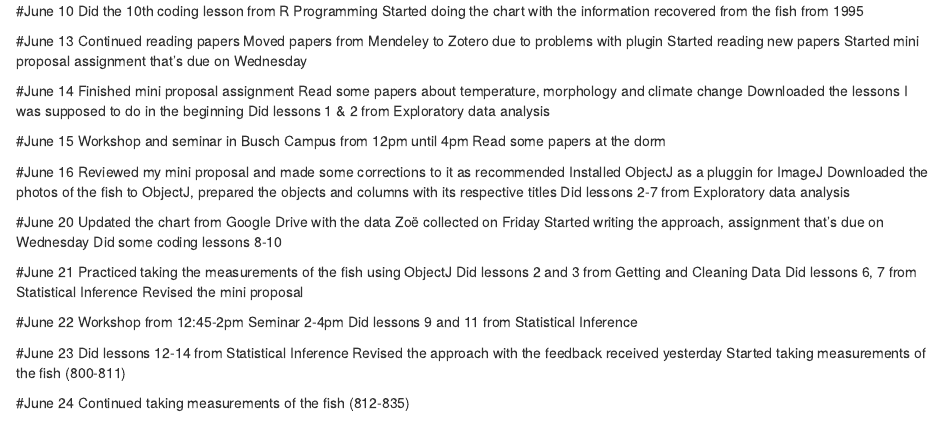
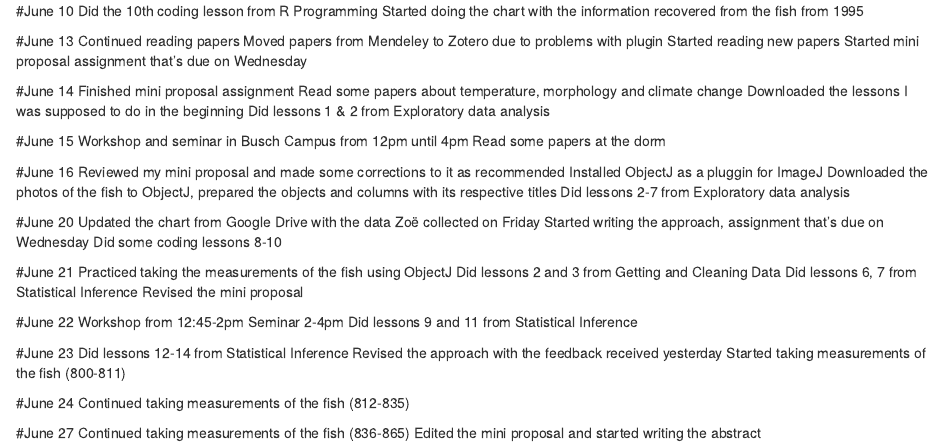
Before and after one commit to jesenia31/2022-croakerlarvae-rise, an R Markdown document (Lab-notebook.Rmd): the page in a window 1100 px wide, from 450 px down. The pictures show the output file Lab-notebook.nb.html that the author committed with the source, opened offline.

Commit message:
LAB NOTES-6/27

```diff
--- a/Lab-notebook.Rmd
+++ b/Lab-notebook.Rmd
@@ -97,3 +97,7 @@ Started taking measurements of the fish (800-811)
 
 #June 24
 Continued taking measurements of the fish (812-835)
+
+#June 27
+Continued taking measurements of the fish (836-865)
+Edited the mini proposal and started writing the abstract
```
Also changed, not shown: Lab-notebook.nb.html.
